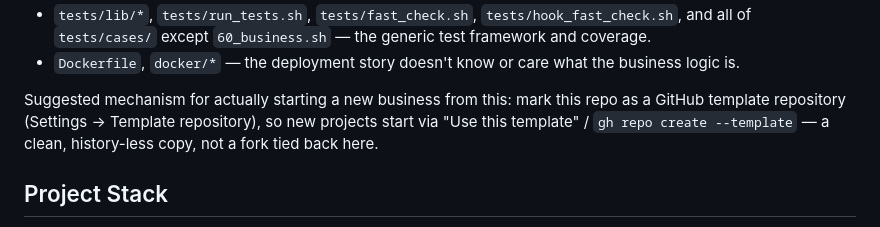
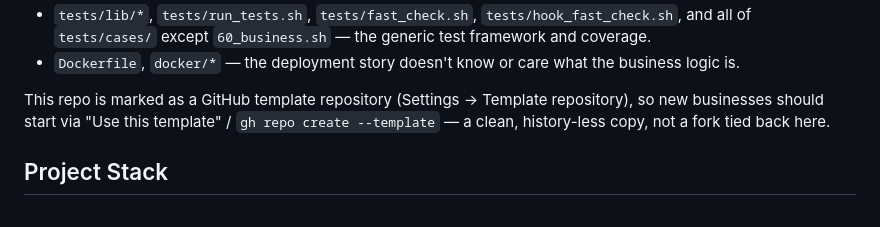
Before and after one commit to JCCyC/sillysite, a Markdown page: CLAUDE.md, the part around the change. Drawn GitHub-style.

Commit message:
Reflect that this repo is now actually marked as a GitHub template
Was phrased as a suggestion; the user has since set it in Settings.

Co-Authored-By: Claude Sonnet 4.6 <noreply@anthropic.com>

```diff
--- a/CLAUDE.md
+++ b/CLAUDE.md
@@ -50,9 +50,9 @@ not the file itself.
   of `tests/cases/` except `60_business.sh` — the generic test framework and coverage.
 - `Dockerfile`, `docker/*` — the deployment story doesn't know or care what the business logic is.
 
-Suggested mechanism for actually starting a new business from this: mark this repo as a GitHub
-template repository (Settings → Template repository), so new projects start via "Use this
-template" / `gh repo create --template` — a clean, history-less copy, not a fork tied back here.
+This repo is marked as a GitHub template repository (Settings → Template repository), so new
+businesses should start via "Use this template" / `gh repo create --template` — a clean,
+history-less copy, not a fork tied back here.
 
 ## Project Stack
 
```
